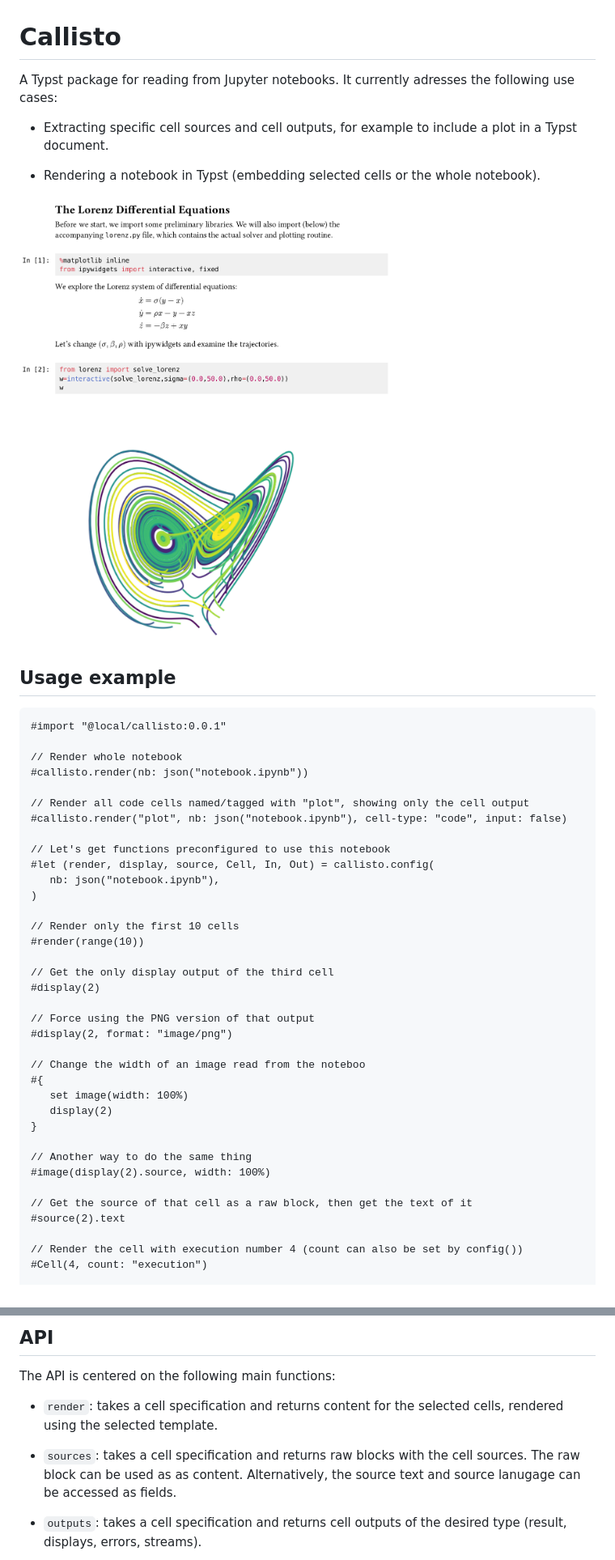
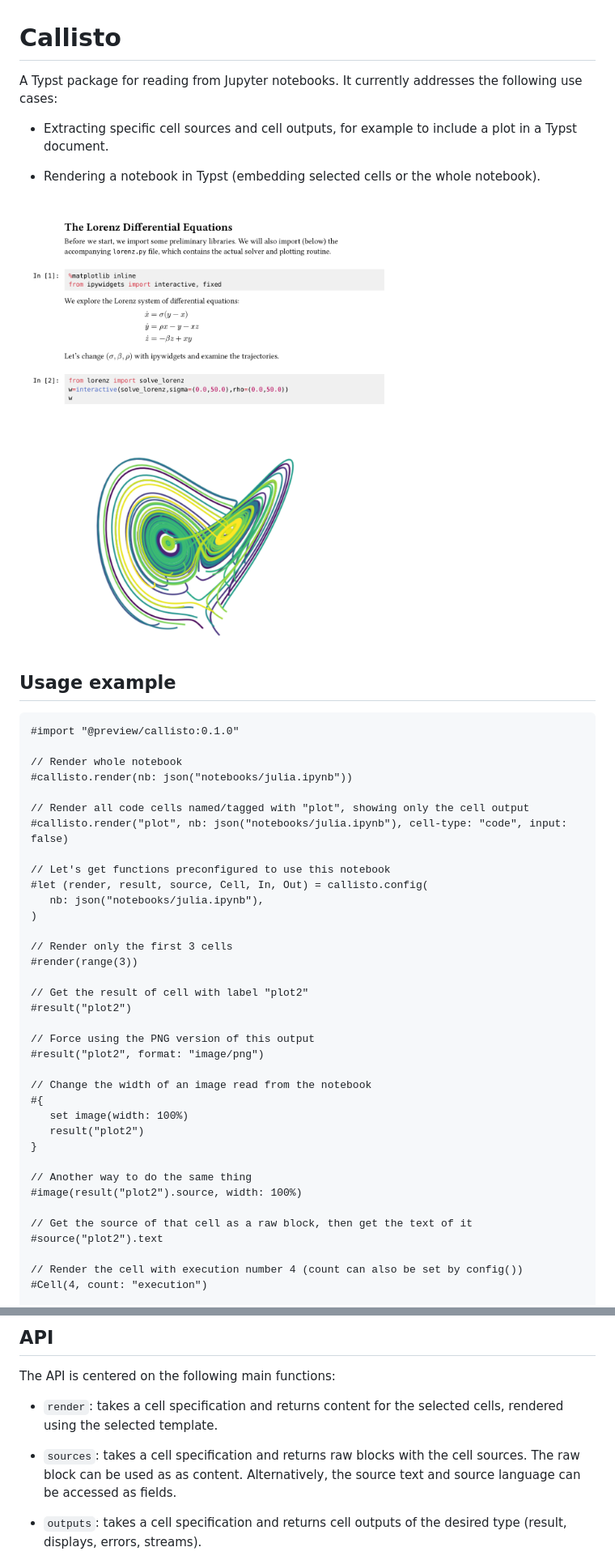
Before and after one commit to knuesel/callisto, a Markdown page: README.md, 2 parts joined by grey strips. Shown: that part at 81% size. GitHub-like rendering; pictures changed too: resources/lorenz.png.

Commit message:
Prepare for 0.1.0

````diff
--- a/README.md
+++ b/README.md
@@ -1,49 +1,49 @@
 # Callisto
 
-A Typst package for reading from Jupyter notebooks. It currently adresses the following use cases:
+A Typst package for reading from Jupyter notebooks. It currently addresses the following use cases:
 
 - Extracting specific cell sources and cell outputs, for example to include a plot in a Typst document.
 
 - Rendering a notebook in Typst (embedding selected cells or the whole notebook).
 
-<img src="resources/lorenz.png" width="500px" alt="Rendering of the first cells of the Lorenz.ipynb notebook">
+<img src="resources/lorenz.png" width="600px" alt="Rendering of the first cells of the Lorenz.ipynb notebook">
 
 ## Usage example
 
 ```typst
-#import "@local/callisto:0.0.1"
+#import "@preview/callisto:0.1.0"
 
 // Render whole notebook
-#callisto.render(nb: json("notebook.ipynb"))
+#callisto.render(nb: json("notebooks/julia.ipynb"))
 
 // Render all code cells named/tagged with "plot", showing only the cell output
-#callisto.render("plot", nb: json("notebook.ipynb"), cell-type: "code", input: false)
+#callisto.render("plot", nb: json("notebooks/julia.ipynb"), cell-type: "code", input: false)
 
 // Let's get functions preconfigured to use this notebook
-#let (render, display, source, Cell, In, Out) = callisto.config(
-   nb: json("notebook.ipynb"),
+#let (render, result, source, Cell, In, Out) = callisto.config(
+   nb: json("notebooks/julia.ipynb"),
 )
 
-// Render only the first 10 cells
-#render(range(10))
+// Render only the first 3 cells
+#render(range(3))
 
-// Get the only display output of the third cell
-#display(2)
+// Get the result of cell with label "plot2"
+#result("plot2")
 
-// Force using the PNG version of that output
-#display(2, format: "image/png")
+// Force using the PNG version of this output
+#result("plot2", format: "image/png")
 
-// Change the width of an image read from the noteboo
+// Change the width of an image read from the notebook
 #{
    set image(width: 100%)
-   display(2)
+   result("plot2")
 }
 
 // Another way to do the same thing
-#image(display(2).source, width: 100%)
+#image(result("plot2").source, width: 100%)
 
 // Get the source of that cell as a raw block, then get the text of it
-#source(2).text
+#source("plot2").text
 
 // Render the cell with execution number 4 (count can also be set by config())
 #Cell(4, count: "execution")
@@ -64,7 +64,7 @@ The API is centered on the following main functions:
 
 - `render`: takes a cell specification and returns content for the selected cells, rendered using the selected template.
 
-- `sources`: takes a cell specification and returns raw blocks with the cell sources. The raw block can be used as as content. Alternatively, the source text and source lanugage can be accessed as fields.
+- `sources`: takes a cell specification and returns raw blocks with the cell sources. The raw block can be used as as content. Alternatively, the source text and source language can be accessed as fields.
 
 - `outputs`: takes a cell specification and returns cell outputs of the desired type (result, displays, errors, streams).
 
````
Also changed, not shown: other parts of README.md (+2 -2 lines), 3 other files.
